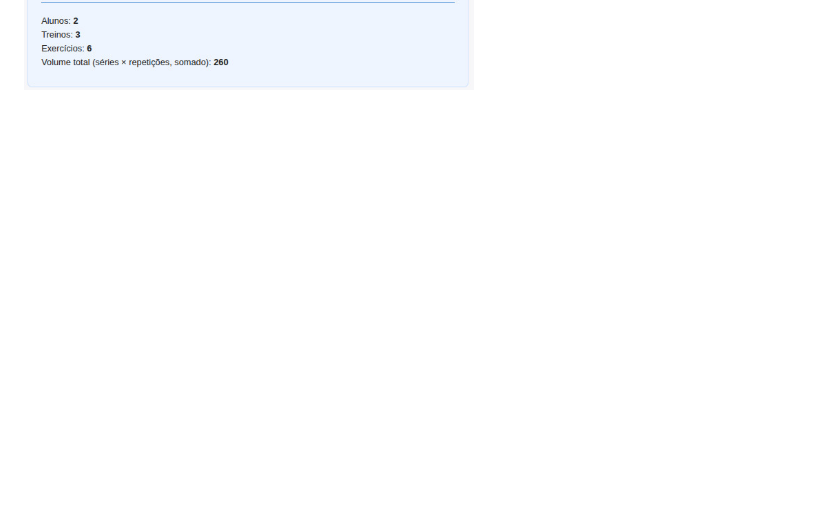
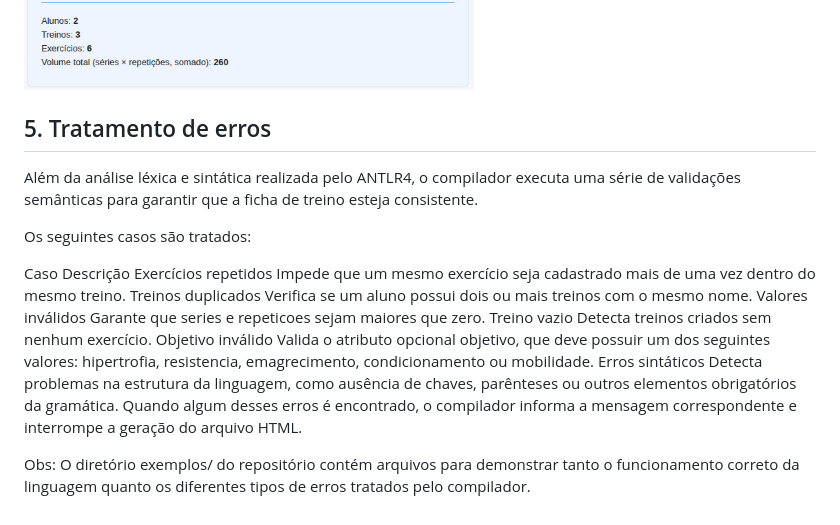
Before and after one commit to akarys2304/Compiladores_2026.1, a Markdown page: T6_projeto_final/README.md, the part around the change. GitHub-like rendering; blank space fills up the shorter version.

```diff
--- a/T6_projeto_final/README.md
+++ b/T6_projeto_final/README.md
@@ -128,3 +128,21 @@ Exemplo de Saída:
 Ok1.txt
 
 ![image alt](https://github.com/akarys2304/Compiladores_2026.1/blob/59c8c162a072987194e2642237405584c0b60260/T6_projeto_final/1000512413.jpg)
+
+
+## 5. Tratamento de erros
+
+Além da análise léxica e sintática realizada pelo ANTLR4, o compilador executa uma série de validações semânticas para garantir que a ficha de treino esteja consistente.
+
+Os seguintes casos são tratados:
+
+Caso	Descrição
+Exercícios repetidos	Impede que um mesmo exercício seja cadastrado mais de uma vez dentro do mesmo treino.
+Treinos duplicados	Verifica se um aluno possui dois ou mais treinos com o mesmo nome.
+Valores inválidos	Garante que series e repeticoes sejam maiores que zero.
+Treino vazio	Detecta treinos criados sem nenhum exercício.
+Objetivo inválido	Valida o atributo opcional objetivo, que deve possuir um dos seguintes valores: hipertrofia, resistencia, emagrecimento, condicionamento ou mobilidade.
+Erros sintáticos	Detecta problemas na estrutura da linguagem, como ausência de chaves, parênteses ou outros elementos obrigatórios da gramática.
+Quando algum desses erros é encontrado, o compilador informa a mensagem correspondente e interrompe a geração do arquivo HTML.
+
+Obs: O diretório exemplos/ do repositório contém arquivos para demonstrar tanto o funcionamento correto da linguagem quanto os diferentes tipos de erros tratados pelo compilador.
```
